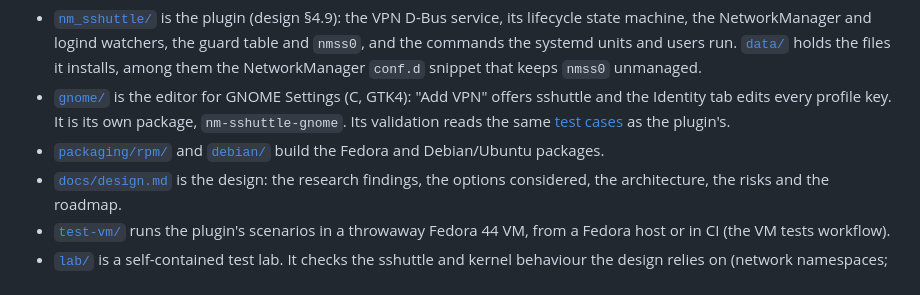
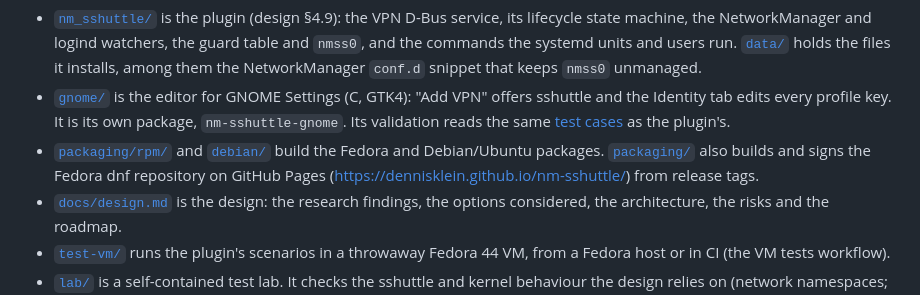
Before and after one commit to dennisklein/nm-sshuttle, a Markdown page: README.md, the part around the change. GitHub-like rendering.

```diff
--- a/README.md
+++ b/README.md
@@ -37,7 +37,9 @@ $ nmcli connection up corp         # or the VPN toggle in Quick Settings
   own package, `nm-sshuttle-gnome`. Its validation reads the same
   [test cases](tests/profile-cases.json) as the plugin's.
 - [`packaging/rpm/`](packaging/rpm) and [`debian/`](debian) build the
-  Fedora and Debian/Ubuntu packages.
+  Fedora and Debian/Ubuntu packages. [`packaging/`](packaging) also builds
+  and signs the Fedora dnf repository on GitHub Pages
+  (<https://dennisklein.github.io/nm-sshuttle/>) from release tags.
 - [`docs/design.md`](docs/design.md) is the design: the research findings,
   the options considered, the architecture, the risks and the roadmap.
 - [`test-vm/`](test-vm) runs the plugin's scenarios in a throwaway Fedora
```
Also changed, not shown: docs/user-guide.md (+13 -4 lines).
